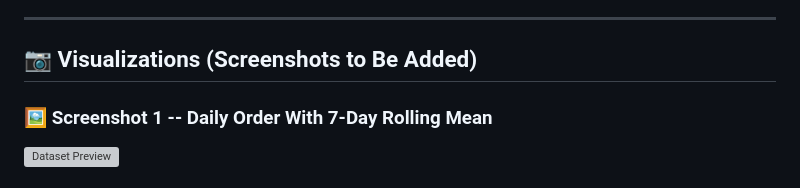
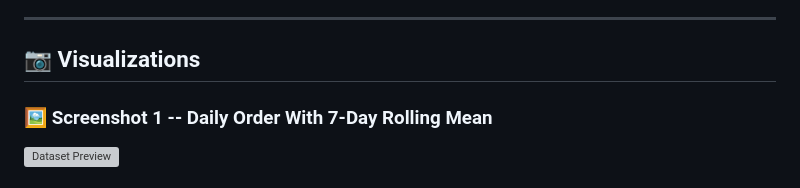
Before and after one commit to alfiya-ansari-175/Data-Science-Portfolio, a Markdown page: German E-Commerce Customer Behaviour Analysis/README.md, the part around the change. GitHub-like rendering; grey boxes are pictures that could not be loaded.

```diff
--- a/German E-Commerce Customer Behaviour Analysis/README.md
+++ b/German E-Commerce Customer Behaviour Analysis/README.md
@@ -166,7 +166,7 @@ Below are the full, deep-dive insights extracted from the analysis:
 
 ------------------------------------------------------------------------
 
-## 📷 Visualizations (Screenshots to Be Added)
+## 📷 Visualizations
 
 ### 🖼 Screenshot 1 -- Daily Order With 7-Day Rolling Mean
 
```
